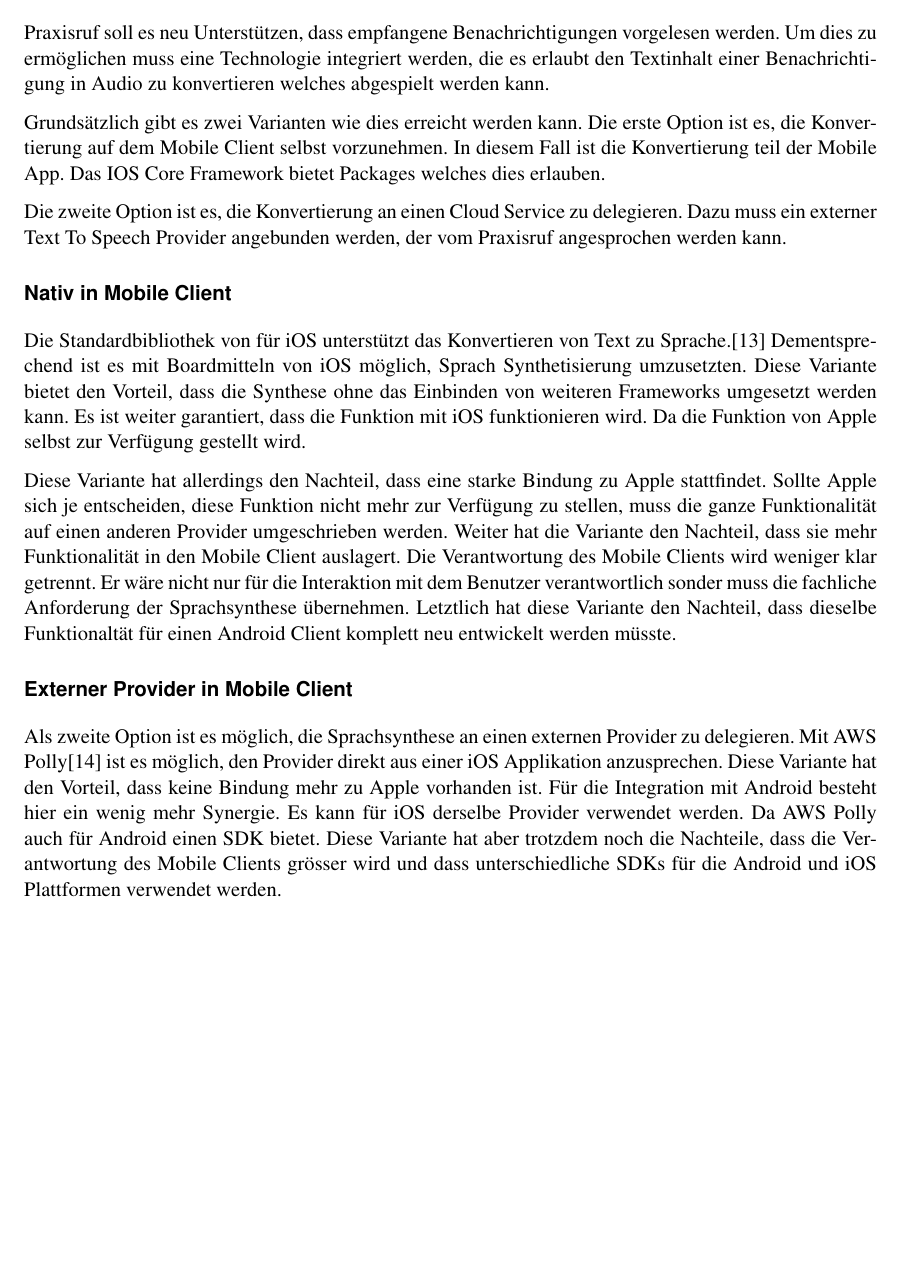
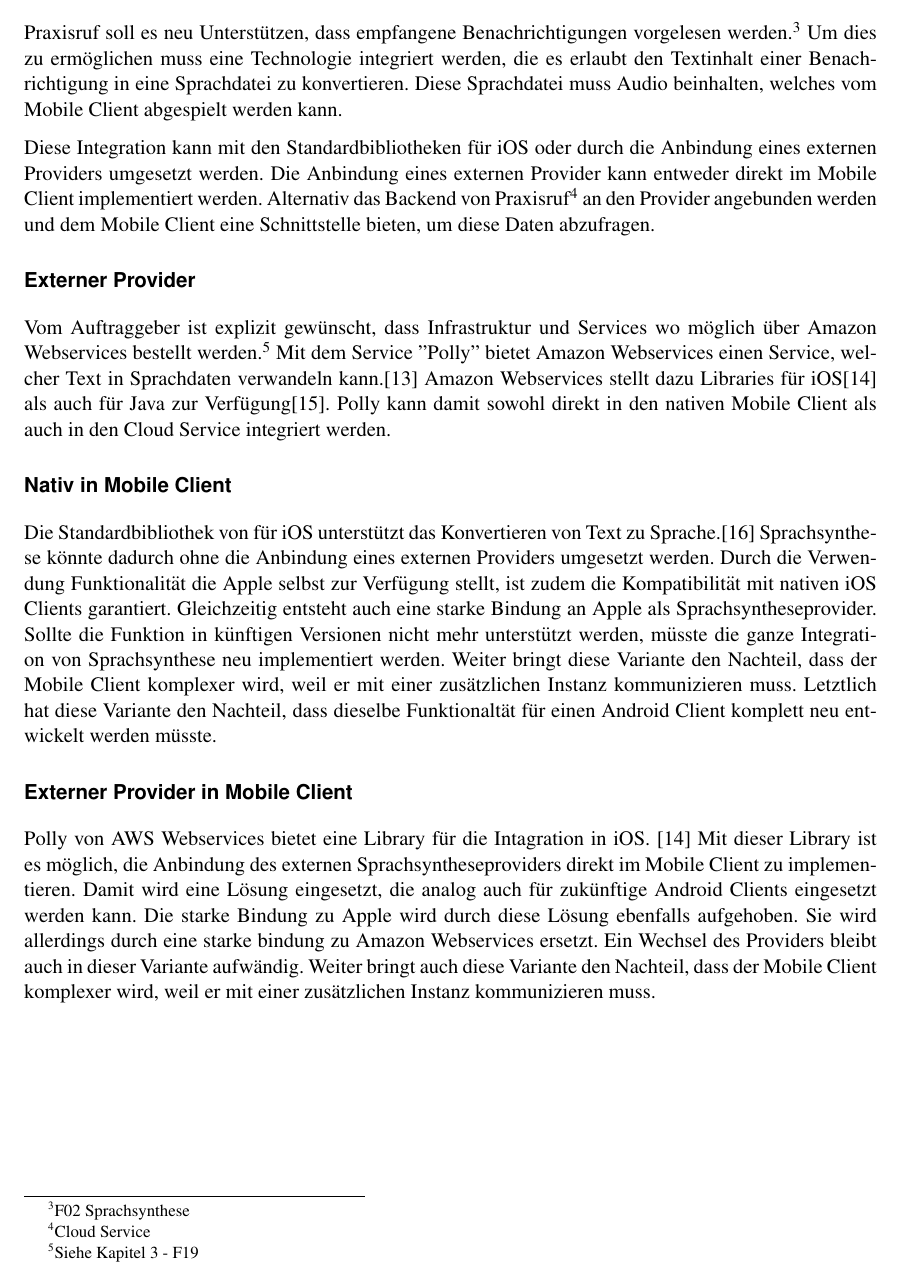
Before and after one commit to jsvilling/IP6_Bachelorarbeit_Bericht_Cloudbasiertes_Praxisrufsystem, a LaTeX document (src/p2p_sprachubertragung_in_praxisrufsystem.tex, which reads src/sections/04_evaluation/04_02_evaluation_t2s.tex): part of page 12 of 39, cut at the place of the change, the shorter picture padded with empty space. Compiled offline with pdfLaTeX.

Commit message:
Update speech synth eval

```diff
--- a/src/sections/04_evaluation/04_02_evaluation_t2s.tex
+++ b/src/sections/04_evaluation/04_02_evaluation_t2s.tex
@@ -1,40 +1,36 @@
 \subsection{Sprachsynthese}
 
-Praxisruf soll es neu Unterstützen, dass empfangene Benachrichtigungen vorgelesen werden.
-Um dies zu ermöglichen muss eine Technologie integriert werden, die es erlaubt den Textinhalt einer Benachrichtigung
-in Audio zu konvertieren welches abgespielt werden kann.
+Praxisruf soll es neu Unterstützen, dass empfangene Benachrichtigungen vorgelesen werden.\footnote{F02 Sprachsynthese}
+Um dies zu ermöglichen muss eine Technologie integriert werden, die es erlaubt den Textinhalt einer Benachrichtigung in eine Sprachdatei zu konvertieren.
+Diese Sprachdatei muss Audio beinhalten, welches vom Mobile Client abgespielt werden kann.
 
-Grundsätzlich gibt es zwei Varianten wie dies erreicht werden kann.
-Die erste Option ist es, die Konvertierung auf dem Mobile Client selbst vorzunehmen.
-In diesem Fall ist die Konvertierung teil der Mobile App.
-Das IOS Core Framework bietet Packages welches dies erlauben.
+Diese Integration kann mit den Standardbibliotheken für iOS oder durch die Anbindung eines externen Providers umgesetzt werden.
+Die Anbindung eines externen Provider kann entweder direkt im Mobile Client implementiert werden.
+Alternativ das Backend von Praxisruf\footnote{Cloud Service} an den Provider angebunden werden und dem Mobile Client eine Schnittstelle bieten, um diese Daten abzufragen.
 
-Die zweite Option ist es, die Konvertierung an einen Cloud Service zu delegieren.
-Dazu muss ein externer Text To Speech Provider angebunden werden, der vom Praxisruf angesprochen werden kann.
+\subsubsection*{Externer Provider}
+
+Vom Auftraggeber ist explizit gewünscht, dass Infrastruktur und Services wo möglich über Amazon Webservices bestellt werden.\footnote{Siehe Kapitel 3 - F19}
+Mit dem Service ''Polly'' bietet Amazon Webservices einen Service, welcher Text in Sprachdaten verwandeln kann.\cite{aws_polly}
+Amazon Webservices stellt dazu Libraries für iOS\cite{aws_polly_ios} als auch für Java zur Verfügung\cite{aws_polly_java}.
+Polly kann damit sowohl direkt in den nativen Mobile Client als auch in den Cloud Service integriert werden.
 
 \subsubsection*{Nativ in Mobile Client}
 
 Die Standardbibliothek von für iOS unterstützt das Konvertieren von Text zu Sprache.\cite{ios_speech_synthesis}
-Dementsprechend ist es mit Boardmitteln von iOS möglich, Sprach Synthetisierung umzusetzten.
-Diese Variante bietet den Vorteil, dass die Synthese ohne das Einbinden von weiteren Frameworks umgesetzt werden kann.
-Es ist weiter garantiert, dass die Funktion mit iOS funktionieren wird.
-Da die Funktion von Apple selbst zur Verfügung gestellt wird.
-
-Diese Variante hat allerdings den Nachteil, dass eine starke Bindung zu Apple stattfindet.
-Sollte Apple sich je entscheiden, diese Funktion nicht mehr zur Verfügung zu stellen, muss die ganze Funktionalität
-auf einen anderen Provider umgeschrieben werden.
-Weiter hat die Variante den Nachteil, dass sie mehr Funktionalität in den Mobile Client auslagert.
-Die Verantwortung des Mobile Clients wird weniger klar getrennt.
-Er wäre nicht nur für die Interaktion mit dem Benutzer verantwortlich sonder muss die fachliche Anforderung der Sprachsynthese übernehmen.
+Sprachsynthese könnte dadurch ohne die Anbindung eines externen Providers umgesetzt werden.
+Durch die Verwendung Funktionalität die Apple selbst zur Verfügung stellt, ist zudem die Kompatibilität mit nativen iOS Clients garantiert.
+Gleichzeitig entsteht auch eine starke Bindung an Apple als Sprachsyntheseprovider.
+Sollte die Funktion in künftigen Versionen nicht mehr unterstützt werden, müsste die ganze Integration von Sprachsynthese neu implementiert werden.
+Weiter bringt diese Variante den Nachteil, dass der Mobile Client komplexer wird, weil er mit einer zusätzlichen Instanz kommunizieren muss.
 Letztlich hat diese Variante den Nachteil, dass dieselbe Funktionaltät für einen Android Client komplett neu entwickelt werden müsste.
 
 \subsubsection*{Externer Provider in Mobile Client}
 
-Als zweite Option ist es möglich, die Sprachsynthese an einen externen Provider zu delegieren.
-Mit AWS Polly\cite{aws_polly} ist es möglich, den Provider direkt aus einer iOS Applikation anzusprechen.
-Diese Variante hat den Vorteil, dass keine Bindung mehr zu Apple vorhanden ist.
-Für die Integration mit Android besteht hier ein wenig mehr Synergie.
-Es kann für iOS derselbe Provider verwendet werden.
-Da AWS Polly auch für Android einen SDK bietet.
-Diese Variante hat aber trotzdem noch die Nachteile, dass die Verantwortung des Mobile Clients grösser wird
-und dass unterschiedliche SDKs für die Android und iOS Plattformen verwendet werden.
+Polly von AWS Webservices bietet eine Library für die Intagration in iOS. \cite{aws_polly_ios}
+Mit dieser Library ist es möglich, die Anbindung des externen Sprachsyntheseproviders direkt im Mobile Client zu implementieren.
+Damit wird eine Lösung eingesetzt, die analog auch für zukünftige Android Clients eingesetzt werden kann.
+Die starke Bindung zu Apple wird durch diese Lösung ebenfalls aufgehoben.
+Sie wird allerdings durch eine starke bindung zu Amazon Webservices ersetzt.
+Ein Wechsel des Providers bleibt auch in dieser Variante aufwändig.
+Weiter bringt auch diese Variante den Nachteil, dass der Mobile Client komplexer wird, weil er mit einer zusätzlichen Instanz kommunizieren muss.
```
Also changed, not shown: src/main.bib (+14 -0 lines), src/sections/02_method/02_02_milestones.tex (+3 -3 lines), src/sections/03_requirements/03_requirements.tex (+4 -2 lines), src/sections/04_evaluation/04_evaluation.tex (+1 -1 lines), src/sections/05_concept/05_01_concept_system_arch.tex (+1 -1 lines), src/sections/05_concept/05_03_concept_t2s.tex (+1 -1 lines), out/p2p_sprachubertragung_in_praxisrufsystem.pdf, src/sections/04_evaluation/04_02_evaluation_t2s.tex (28 more changed lines).
